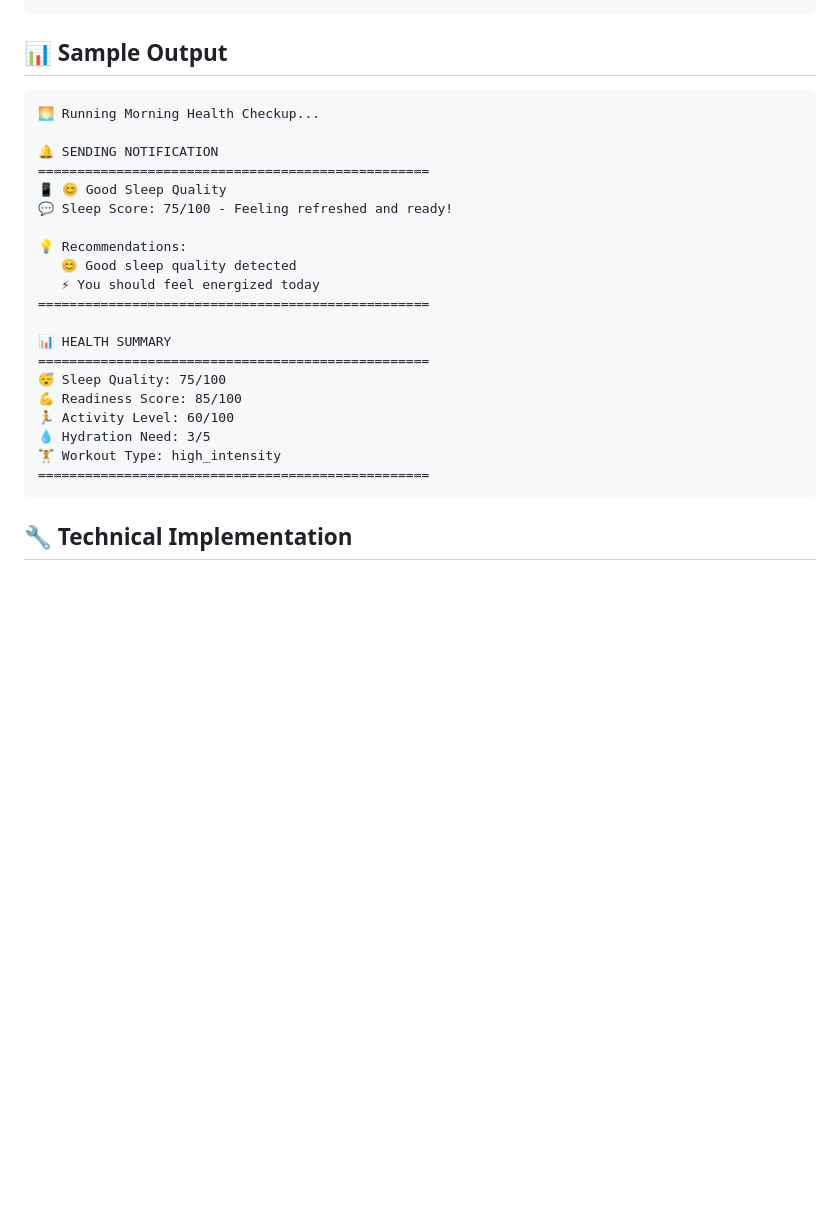
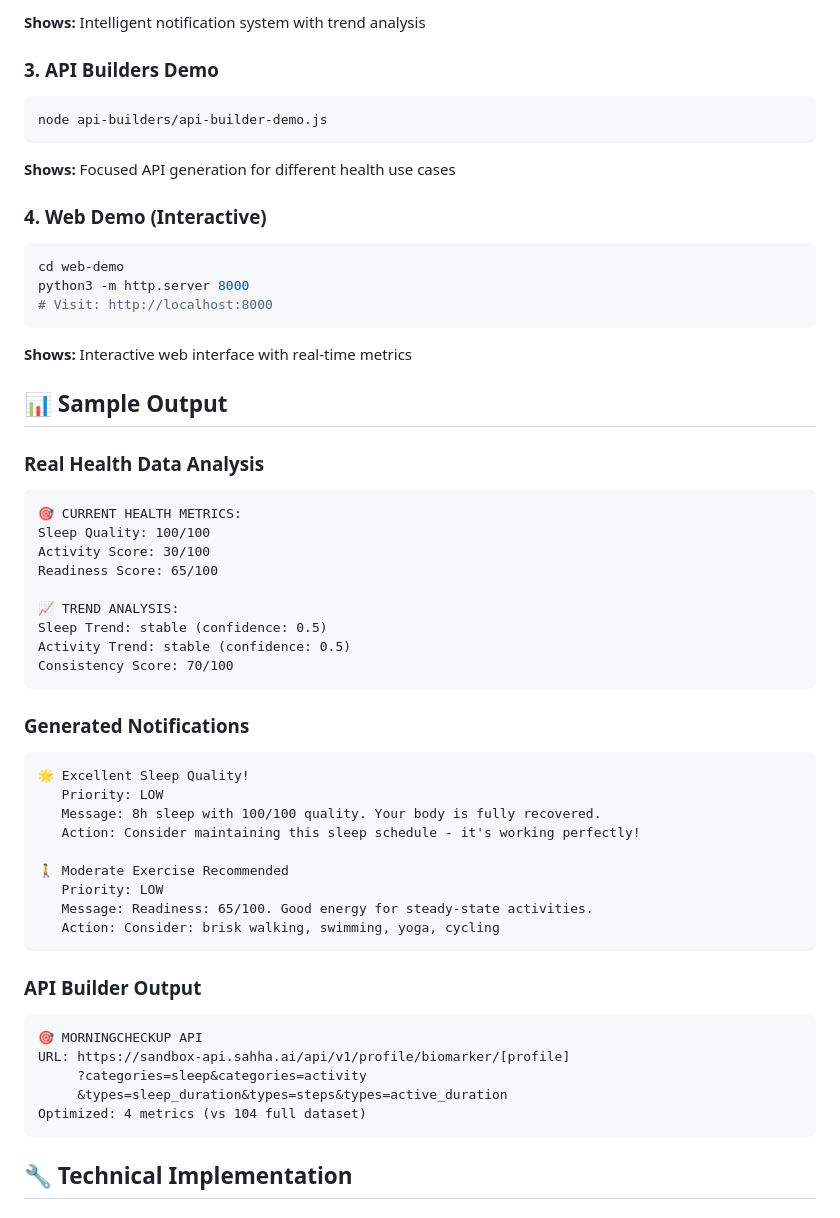
Before and after one commit to fivelidz/Sahha_things, a Markdown page: projects/smart-reminder-system/README.md, the part around one of its changes. Rendered like a GitHub page; blank space fills up the shorter version.

````diff
--- a/projects/smart-reminder-system/README.md
+++ b/projects/smart-reminder-system/README.md
@@ -35,28 +59,55 @@ npm run test:api
 ```
+**Shows:** Intelligent notification system with trend analysis
+
+### 3. **API Builders Demo**
+```bash
+node api-builders/api-builder-demo.js
+```
+**Shows:** Focused API generation for different health use cases
+
+### 4. **Web Demo** (Interactive)
+```bash
+cd web-demo
+python3 -m http.server 8000
+# Visit: http://localhost:8000
+```
+**Shows:** Interactive web interface with real-time metrics
 
 ## 📊 Sample Output
 
+### Real Health Data Analysis
 ```
-🌅 Running Morning Health Checkup...
+🎯 CURRENT HEALTH METRICS:
+Sleep Quality: 100/100
+Activity Score: 30/100
+Readiness Score: 65/100
 
-🔔 SENDING NOTIFICATION
-==================================================
-📱 😊 Good Sleep Quality
-💬 Sleep Score: 75/100 - Feeling refreshed and ready!
+📈 TREND ANALYSIS:
+Sleep Trend: stable (confidence: 0.5)
+Activity Trend: stable (confidence: 0.5)
+Consistency Score: 70/100
+```
 
-💡 Recommendations:
-   😊 Good sleep quality detected
-   ⚡ You should feel energized today
-==================================================
+### Generated Notifications
+```
+🌟 Excellent Sleep Quality!
+   Priority: LOW
+   Message: 8h sleep with 100/100 quality. Your body is fully recovered.
+   Action: Consider maintaining this sleep schedule - it's working perfectly!
 
-📊 HEALTH SUMMARY
-==================================================
-😴 Sleep Quality: 75/100
-💪 Readiness Score: 85/100
-🏃 Activity Level: 60/100
-💧 Hydration Need: 3/5
-🏋️ Workout Type: high_intensity
-==================================================
+🚶 Moderate Exercise Recommended
+   Priority: LOW
+   Message: Readiness: 65/100. Good energy for steady-state activities.
+   Action: Consider: brisk walking, swimming, yoga, cycling
+```
+
+### API Builder Output
+```
+🎯 MORNINGCHECKUP API
+URL: https://sandbox-api.sahha.ai/api/v1/profile/biomarker/[profile]
+     ?categories=sleep&categories=activity
+     &types=sleep_duration&types=steps&types=active_duration
+Optimized: 4 metrics (vs 104 full dataset)
 ```
 
 ## 🔧 Technical Implementation
````
Also changed, not shown: other parts of projects/smart-reminder-system/README.md (+43 -19 lines), projects/smart-reminder-system/DEMO_GUIDE.md (added, +243 -0 lines), 1 other file.
